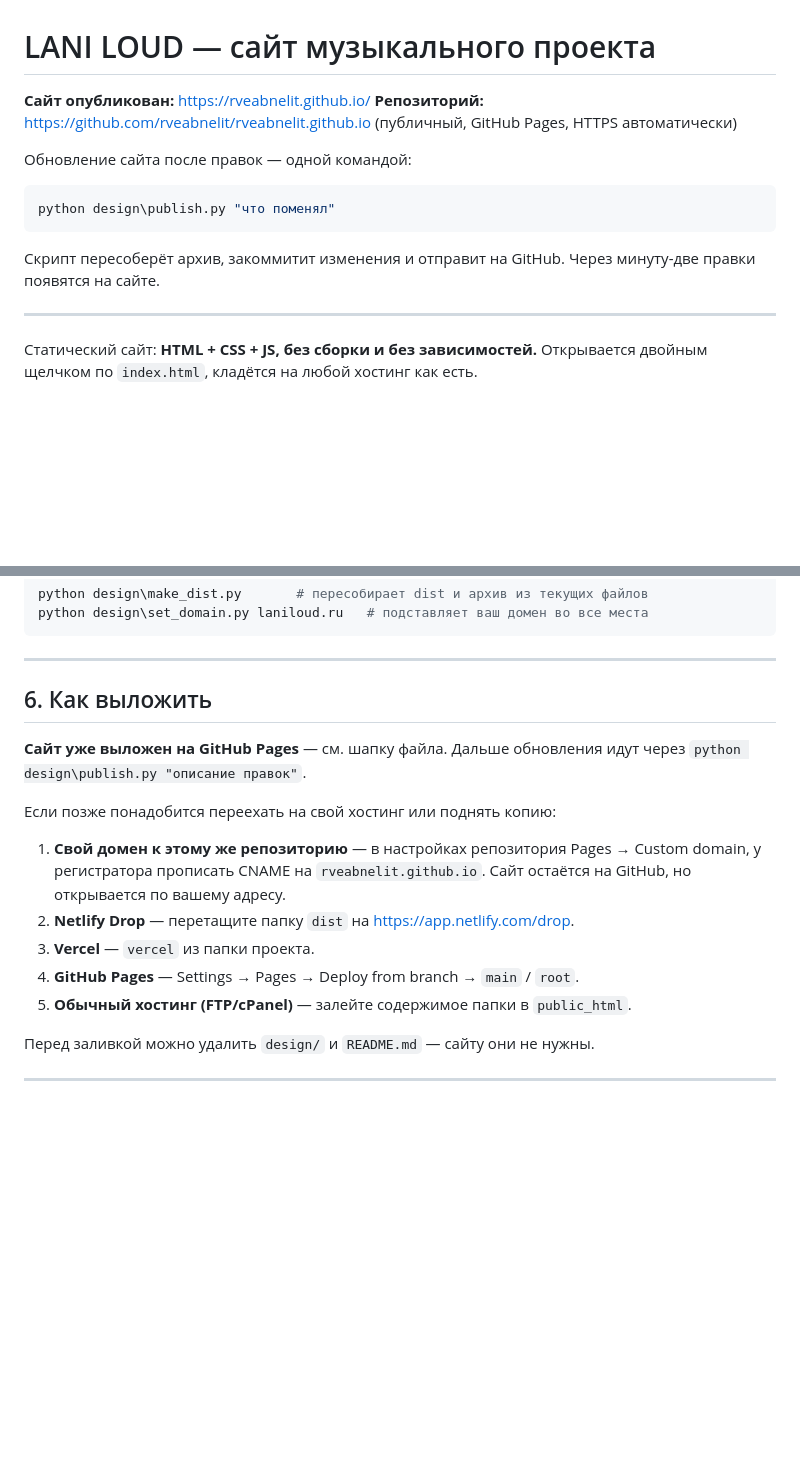
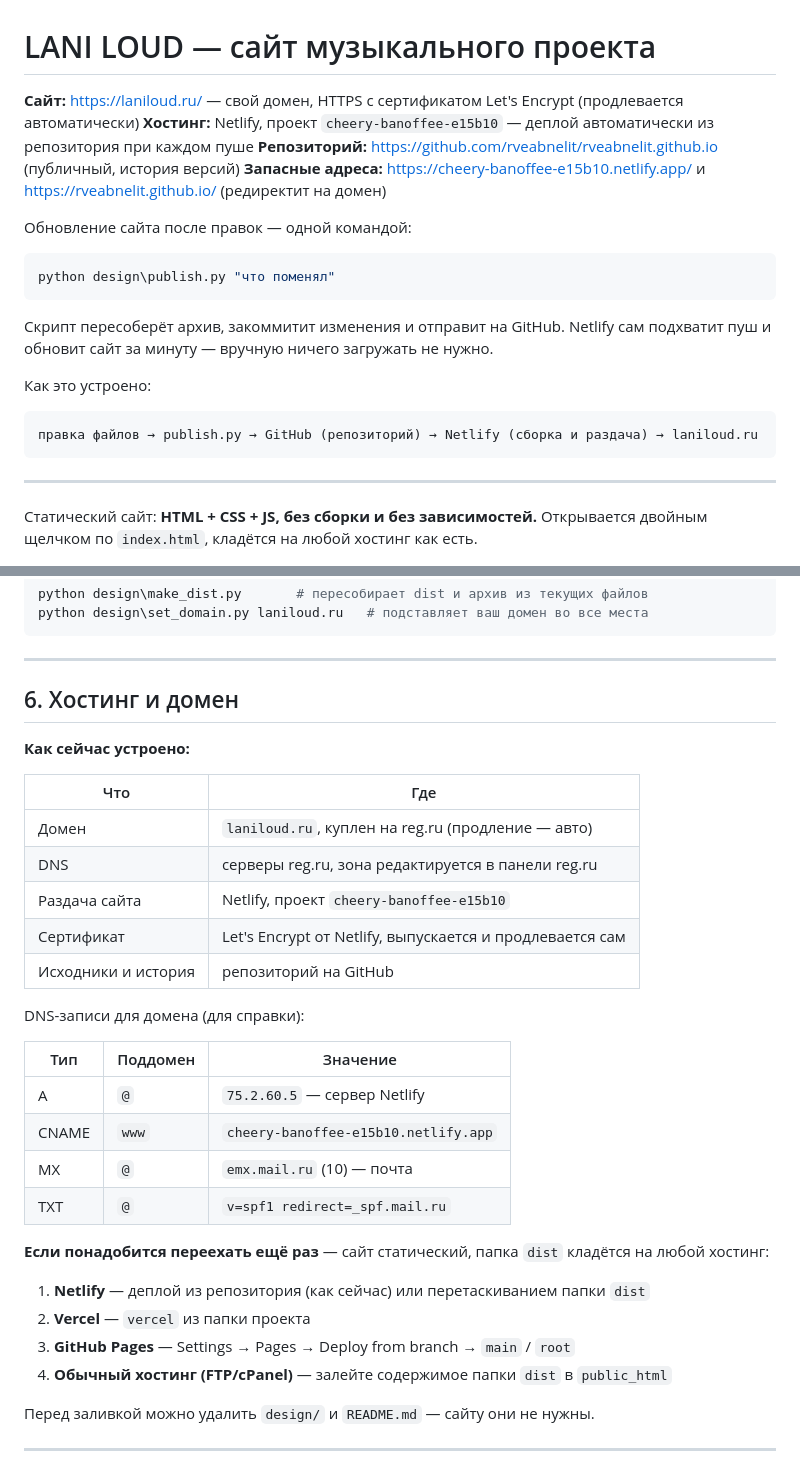
Before and after one commit to rveabnelit/rveabnelit.github.io, a Markdown page: README.md, 2 parts joined by grey strips. Rendered like a GitHub page; blank space fills up the shorter version.

Commit message:
Хостинг перенесён на Netlify, домен laniloud.ru с HTTPS

````diff
--- a/README.md
+++ b/README.md
@@ -1,7 +1,9 @@
 # LANI LOUD — сайт музыкального проекта
 
-**Сайт опубликован:** https://rveabnelit.github.io/
-**Репозиторий:** https://github.com/rveabnelit/rveabnelit.github.io (публичный, GitHub Pages, HTTPS автоматически)
+**Сайт:** https://laniloud.ru/ — свой домен, HTTPS с сертификатом Let's Encrypt (продлевается автоматически)
+**Хостинг:** Netlify, проект `cheery-banoffee-e15b10` — деплой автоматически из репозитория при каждом пуше
+**Репозиторий:** https://github.com/rveabnelit/rveabnelit.github.io (публичный, история версий)
+**Запасные адреса:** https://cheery-banoffee-e15b10.netlify.app/ и https://rveabnelit.github.io/ (редиректит на домен)
 
 Обновление сайта после правок — одной командой:
 
@@ -9,7 +11,14 @@
 python design\publish.py "что поменял"
 ```
 
-Скрипт пересоберёт архив, закоммитит изменения и отправит на GitHub. Через минуту-две правки появятся на сайте.
+Скрипт пересоберёт архив, закоммитит изменения и отправит на GitHub. Netlify сам
+подхватит пуш и обновит сайт за минуту — вручную ничего загружать не нужно.
+
+Как это устроено:
+
+```
+правка файлов → publish.py → GitHub (репозиторий) → Netlify (сборка и раздача) → laniloud.ru
+```
 
 ---
 
@@ -112,17 +121,33 @@ python design\set_domain.py laniloud.ru   # подставляет ваш дом
 
 ---
 
-## 6. Как выложить
+## 6. Хостинг и домен
 
-**Сайт уже выложен на GitHub Pages** — см. шапку файла. Дальше обновления идут через `python design\publish.py "описание правок"`.
+**Как сейчас устроено:**
 
-Если позже понадобится переехать на свой хостинг или поднять копию:
+| Что | Где |
+|---|---|
+| Домен | `laniloud.ru`, куплен на reg.ru (продление — авто) |
+| DNS | серверы reg.ru, зона редактируется в панели reg.ru |
+| Раздача сайта | Netlify, проект `cheery-banoffee-e15b10` |
+| Сертификат | Let's Encrypt от Netlify, выпускается и продлевается сам |
+| Исходники и история | репозиторий на GitHub |
 
-1. **Свой домен к этому же репозиторию** — в настройках репозитория Pages → Custom domain, у регистратора прописать CNAME на `rveabnelit.github.io`. Сайт остаётся на GitHub, но открывается по вашему адресу.
-2. **Netlify Drop** — перетащите папку `dist` на https://app.netlify.com/drop.
-2. **Vercel** — `vercel` из папки проекта.
-3. **GitHub Pages** — Settings → Pages → Deploy from branch → `main` / `root`.
-4. **Обычный хостинг (FTP/cPanel)** — залейте содержимое папки в `public_html`.
+DNS-записи для домена (для справки):
+
+| Тип | Поддомен | Значение |
+|---|---|---|
+| A | `@` | `75.2.60.5` — сервер Netlify |
+| CNAME | `www` | `cheery-banoffee-e15b10.netlify.app` |
+| MX | `@` | `emx.mail.ru` (10) — почта |
+| TXT | `@` | `v=spf1 redirect=_spf.mail.ru` |
+
+**Если понадобится переехать ещё раз** — сайт статический, папка `dist` кладётся на любой хостинг:
+
+1. **Netlify** — деплой из репозитория (как сейчас) или перетаскиванием папки `dist`
+2. **Vercel** — `vercel` из папки проекта
+3. **GitHub Pages** — Settings → Pages → Deploy from branch → `main` / `root`
+4. **Обычный хостинг (FTP/cPanel)** — залейте содержимое папки `dist` в `public_html`
 
 Перед заливкой можно удалить `design/` и `README.md` — сайту они не нужны.
 
````
